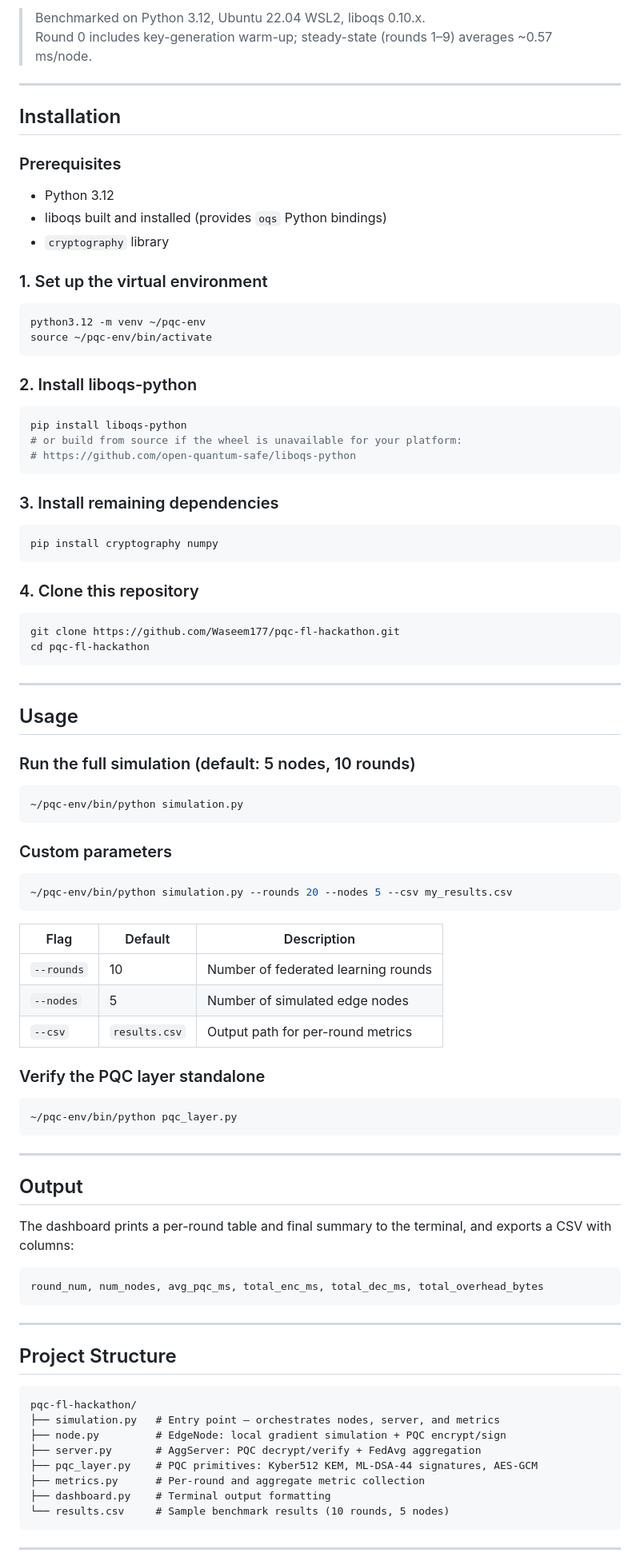
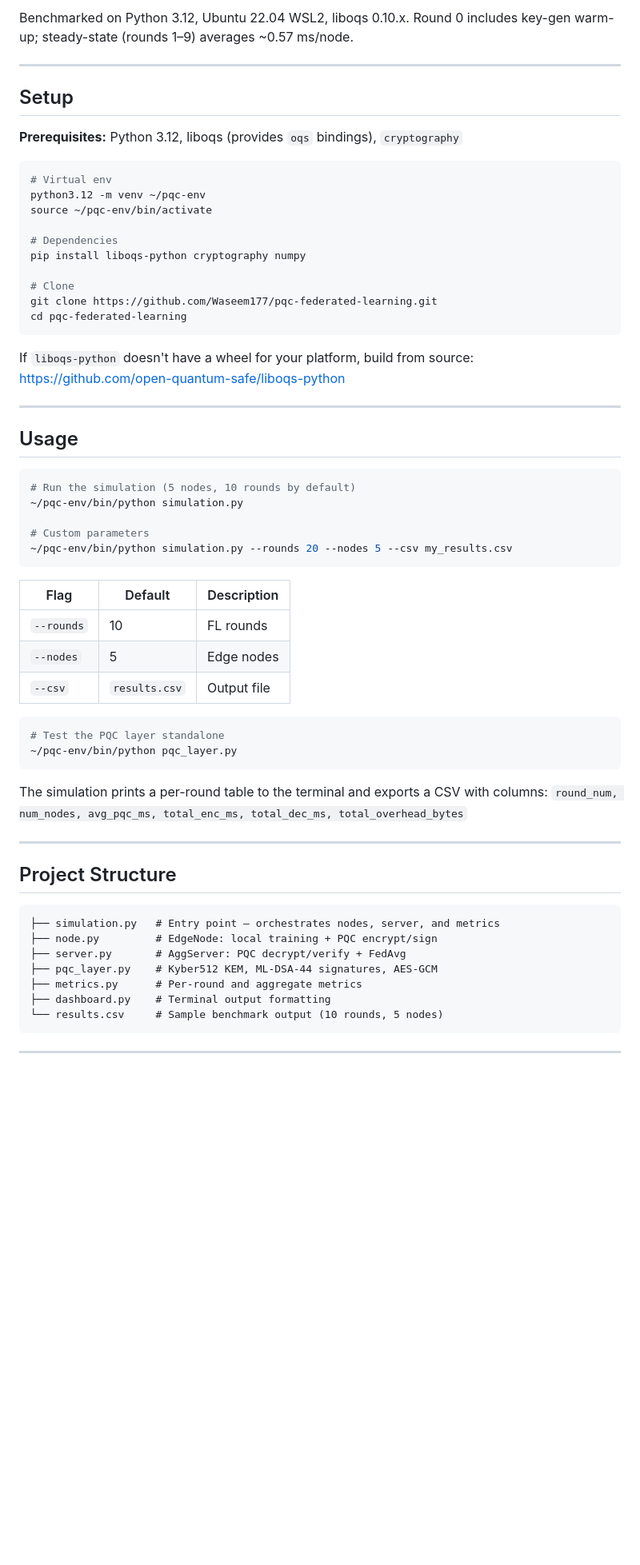
Before and after one commit to Waseem177/pqc-federated-learning, a Markdown page: README.md, the part around one of its changes. Shown at 80% size. Rendered like a GitHub page; blank space fills up the shorter version.

Commit message:
clean up README

````diff
--- a/README.md
+++ b/README.md
@@ -66,96 +50,64 @@ encrypt        encrypt       encrypt
 
-> Benchmarked on Python 3.12, Ubuntu 22.04 WSL2, liboqs 0.10.x.
-> Round 0 includes key-generation warm-up; steady-state (rounds 1–9) averages ~0.57 ms/node.
+Benchmarked on Python 3.12, Ubuntu 22.04 WSL2, liboqs 0.10.x. Round 0 includes key-gen warm-up; steady-state (rounds 1–9) averages ~0.57 ms/node.
 
 ---
 
-## Installation
+## Setup
 
-### Prerequisites
-
-- Python 3.12
-- liboqs built and installed (provides `oqs` Python bindings)
-- `cryptography` library
-
-### 1. Set up the virtual environment
+**Prerequisites:** Python 3.12, liboqs (provides `oqs` bindings), `cryptography`
 
 ```bash
+# Virtual env
 python3.12 -m venv ~/pqc-env
 source ~/pqc-env/bin/activate
+
+# Dependencies
+pip install liboqs-python cryptography numpy
+
+# Clone
+git clone https://github.com/Waseem177/pqc-federated-learning.git
+cd pqc-federated-learning
 ```
 
-### 2. Install liboqs-python
-
-```bash
-pip install liboqs-python
-# or build from source if the wheel is unavailable for your platform:
-# https://github.com/open-quantum-safe/liboqs-python
-```
-
-### 3. Install remaining dependencies
-
-```bash
-pip install cryptography numpy
-```
-
-### 4. Clone this repository
-
-```bash
-git clone https://github.com/Waseem177/pqc-fl-hackathon.git
-cd pqc-fl-hackathon
-```
+If `liboqs-python` doesn't have a wheel for your platform, build from source: https://github.com/open-quantum-safe/liboqs-python
 
 ---
 
 ## Usage
 
-### Run the full simulation (default: 5 nodes, 10 rounds)
+```bash
+# Run the simulation (5 nodes, 10 rounds by default)
+~/pqc-env/bin/python simulation.py
 
-```bash
-~/pqc-env/bin/python simulation.py
-```
-
-### Custom parameters
-
-```bash
+# Custom parameters
 ~/pqc-env/bin/python simulation.py --rounds 20 --nodes 5 --csv my_results.csv
 ```
 
 | Flag | Default | Description |
 |------|---------|-------------|
-| `--rounds` | 10 | Number of federated learning rounds |
-| `--nodes` | 5 | Number of simulated edge nodes |
-| `--csv` | `results.csv` | Output path for per-round metrics |
-
-### Verify the PQC layer standalone
+| `--rounds` | 10 | FL rounds |
+| `--nodes` | 5 | Edge nodes |
+| `--csv` | `results.csv` | Output file |
 
 ```bash
+# Test the PQC layer standalone
 ~/pqc-env/bin/python pqc_layer.py
 ```
 
----
-
-## Output
-
-The dashboard prints a per-round table and final summary to the terminal, and exports a CSV with columns:
-
-```
-round_num, num_nodes, avg_pqc_ms, total_enc_ms, total_dec_ms, total_overhead_bytes
-```
+The simulation prints a per-round table to the terminal and exports a CSV with columns: `round_num, num_nodes, avg_pqc_ms, total_enc_ms, total_dec_ms, total_overhead_bytes`
 
 ---
 
 ## Project Structure
 
 ```
-pqc-fl-hackathon/
 ├── simulation.py   # Entry point — orchestrates nodes, server, and metrics
-├── node.py         # EdgeNode: local gradient simulation + PQC encrypt/sign
-├── server.py       # AggServer: PQC decrypt/verify + FedAvg aggregation
-├── pqc_layer.py    # PQC primitives: Kyber512 KEM, ML-DSA-44 signatures, AES-GCM
-├── metrics.py      # Per-round and aggregate metric collection
+├── node.py         # EdgeNode: local training + PQC encrypt/sign
+├── server.py       # AggServer: PQC decrypt/verify + FedAvg
+├── pqc_layer.py    # Kyber512 KEM, ML-DSA-44 signatures, AES-GCM
+├── metrics.py      # Per-round and aggregate metrics
 ├── dashboard.py    # Terminal output formatting
-└── results.csv     # Sample benchmark results (10 rounds, 5 nodes)
+└── results.csv     # Sample benchmark output (10 rounds, 5 nodes)
 ```
 
 ---
````
Also changed, not shown: other parts of README.md (+33 -53 lines).
